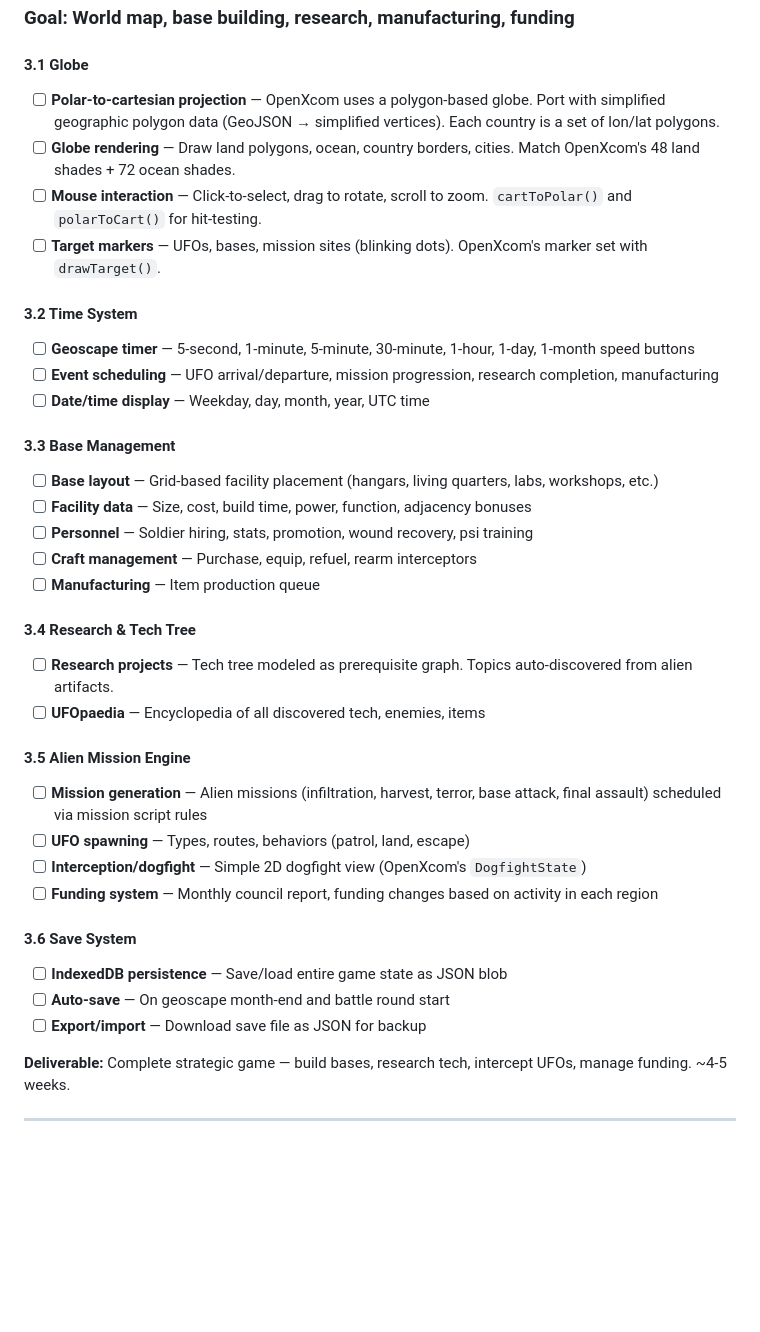
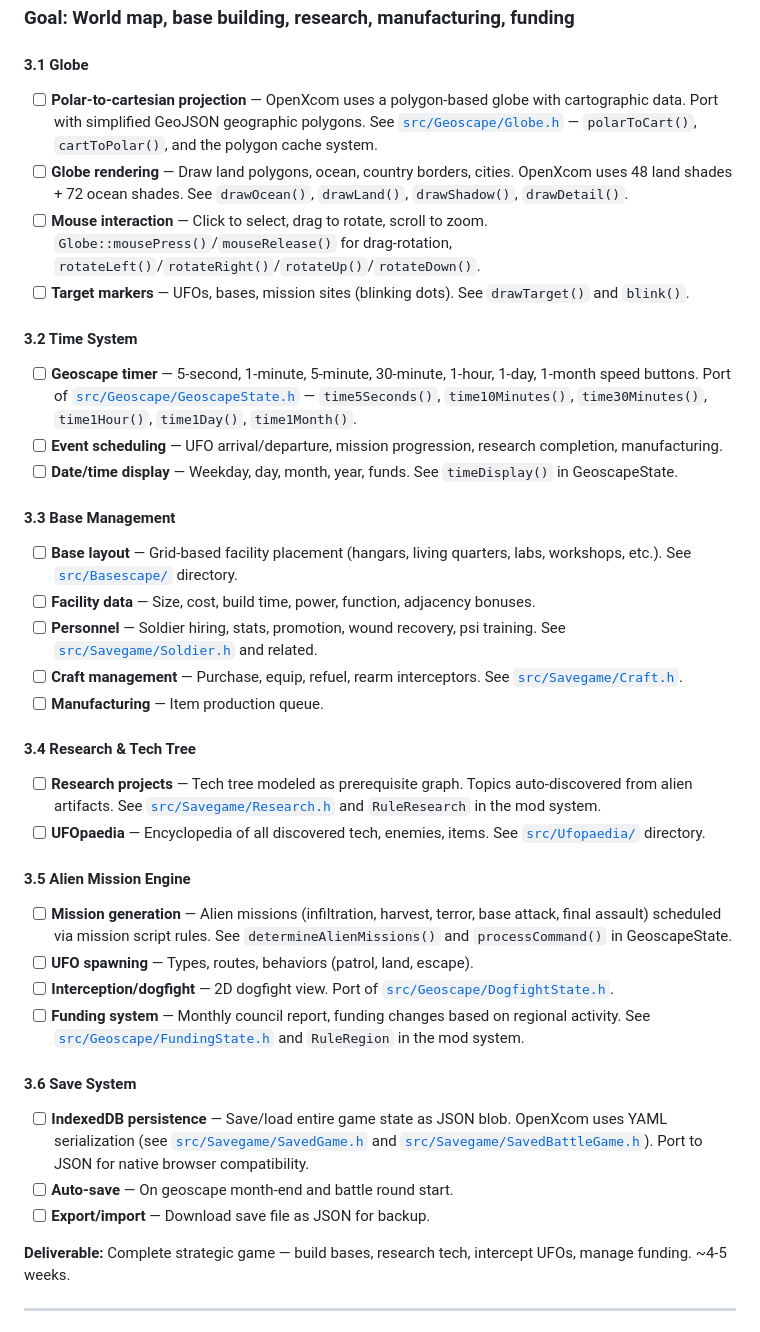
Before and after one commit to kwartler/tkcom, a Markdown page: README.md, the part around one of its changes. GitHub-like rendering; blank space fills up the shorter version.

```diff
--- a/README.md
+++ b/README.md
@@ -129,37 +129,37 @@ Game (state machine stack)
 ### Goal: World map, base building, research, manufacturing, funding
 
 #### 3.1 Globe
-- [ ] **Polar-to-cartesian projection** — OpenXcom uses a polygon-based globe. Port with simplified geographic polygon data (GeoJSON → simplified vertices). Each country is a set of lon/lat polygons.
-- [ ] **Globe rendering** — Draw land polygons, ocean, country borders, cities. Match OpenXcom's 48 land shades + 72 ocean shades.
-- [ ] **Mouse interaction** — Click-to-select, drag to rotate, scroll to zoom. `cartToPolar()` and `polarToCart()` for hit-testing.
-- [ ] **Target markers** — UFOs, bases, mission sites (blinking dots). OpenXcom's marker set with `drawTarget()`.
+- [ ] **Polar-to-cartesian projection** — OpenXcom uses a polygon-based globe with cartographic data. Port with simplified GeoJSON geographic polygons. See [`src/Geoscape/Globe.h`](https://github.com/OpenXcom/OpenXcom/blob/master/src/Geoscape/Globe.h) — `polarToCart()`, `cartToPolar()`, and the polygon cache system.
+- [ ] **Globe rendering** — Draw land polygons, ocean, country borders, cities. OpenXcom uses 48 land shades + 72 ocean shades. See `drawOcean()`, `drawLand()`, `drawShadow()`, `drawDetail()`.
+- [ ] **Mouse interaction** — Click to select, drag to rotate, scroll to zoom. `Globe::mousePress()`/`mouseRelease()` for drag-rotation, `rotateLeft()`/`rotateRight()`/`rotateUp()`/`rotateDown()`.
+- [ ] **Target markers** — UFOs, bases, mission sites (blinking dots). See `drawTarget()` and `blink()`.
 
 #### 3.2 Time System
-- [ ] **Geoscape timer** — 5-second, 1-minute, 5-minute, 30-minute, 1-hour, 1-day, 1-month speed buttons
-- [ ] **Event scheduling** — UFO arrival/departure, mission progression, research completion, manufacturing
-- [ ] **Date/time display** — Weekday, day, month, year, UTC time
+- [ ] **Geoscape timer** — 5-second, 1-minute, 5-minute, 30-minute, 1-hour, 1-day, 1-month speed buttons. Port of [`src/Geoscape/GeoscapeState.h`](https://github.com/OpenXcom/OpenXcom/blob/master/src/Geoscape/GeoscapeState.h) — `time5Seconds()`, `time10Minutes()`, `time30Minutes()`, `time1Hour()`, `time1Day()`, `time1Month()`.
+- [ ] **Event scheduling** — UFO arrival/departure, mission progression, research completion, manufacturing.
+- [ ] **Date/time display** — Weekday, day, month, year, funds. See `timeDisplay()` in GeoscapeState.
 
 #### 3.3 Base Management
-- [ ] **Base layout** — Grid-based facility placement (hangars, living quarters, labs, workshops, etc.)
-- [ ] **Facility data** — Size, cost, build time, power, function, adjacency bonuses
-- [ ] **Personnel** — Soldier hiring, stats, promotion, wound recovery, psi training
-- [ ] **Craft management** — Purchase, equip, refuel, rearm interceptors
-- [ ] **Manufacturing** — Item production queue
+- [ ] **Base layout** — Grid-based facility placement (hangars, living quarters, labs, workshops, etc.). See [`src/Basescape/`](https://github.com/OpenXcom/OpenXcom/tree/master/src/Basescape) directory.
+- [ ] **Facility data** — Size, cost, build time, power, function, adjacency bonuses.
+- [ ] **Personnel** — Soldier hiring, stats, promotion, wound recovery, psi training. See [`src/Savegame/Soldier.h`](https://github.com/OpenXcom/OpenXcom/blob/master/src/Savegame/Soldier.h) and related.
+- [ ] **Craft management** — Purchase, equip, refuel, rearm interceptors. See [`src/Savegame/Craft.h`](https://github.com/OpenXcom/OpenXcom/blob/master/src/Savegame/Craft.h).
+- [ ] **Manufacturing** — Item production queue.
 
 #### 3.4 Research & Tech Tree
-- [ ] **Research projects** — Tech tree modeled as prerequisite graph. Topics auto-discovered from alien artifacts.
-- [ ] **UFOpaedia** — Encyclopedia of all discovered tech, enemies, items
+- [ ] **Research projects** — Tech tree modeled as prerequisite graph. Topics auto-discovered from alien artifacts. See [`src/Savegame/Research.h`](https://github.com/OpenXcom/OpenXcom/blob/master/src/Savegame/Research.h) and `RuleResearch` in the mod system.
+- [ ] **UFOpaedia** — Encyclopedia of all discovered tech, enemies, items. See [`src/Ufopaedia/`](https://github.com/OpenXcom/OpenXcom/tree/master/src/Ufopaedia) directory.
 
 #### 3.5 Alien Mission Engine
-- [ ] **Mission generation** — Alien missions (infiltration, harvest, terror, base attack, final assault) scheduled via mission script rules
-- [ ] **UFO spawning** — Types, routes, behaviors (patrol, land, escape)
-- [ ] **Interception/dogfight** — Simple 2D dogfight view (OpenXcom's `DogfightState`)
-- [ ] **Funding system** — Monthly council report, funding changes based on activity in each region
+- [ ] **Mission generation** — Alien missions (infiltration, harvest, terror, base attack, final assault) scheduled via mission script rules. See `determineAlienMissions()` and `processCommand()` in GeoscapeState.
+- [ ] **UFO spawning** — Types, routes, behaviors (patrol, land, escape).
+- [ ] **Interception/dogfight** — 2D dogfight view. Port of [`src/Geoscape/DogfightState.h`](https://github.com/OpenXcom/OpenXcom/blob/master/src/Geoscape/DogfightState.h).
+- [ ] **Funding system** — Monthly council report, funding changes based on regional activity. See [`src/Geoscape/FundingState.h`](https://github.com/OpenXcom/OpenXcom/blob/master/src/Geoscape/FundingState.h) and `RuleRegion` in the mod system.
 
 #### 3.6 Save System
-- [ ] **IndexedDB persistence** — Save/load entire game state as JSON blob
-- [ ] **Auto-save** — On geoscape month-end and battle round start
-- [ ] **Export/import** — Download save file as JSON for backup
+- [ ] **IndexedDB persistence** — Save/load entire game state as JSON blob. OpenXcom uses YAML serialization (see [`src/Savegame/SavedGame.h`](https://github.com/OpenXcom/OpenXcom/blob/master/src/Savegame/SavedGame.h) and [`src/Savegame/SavedBattleGame.h`](https://github.com/OpenXcom/OpenXcom/blob/master/src/Savegame/SavedBattleGame.h)). Port to JSON for native browser compatibility.
+- [ ] **Auto-save** — On geoscape month-end and battle round start.
+- [ ] **Export/import** — Download save file as JSON for backup.
 
 **Deliverable:** Complete strategic game — build bases, research tech, intercept UFOs, manage funding. ~4-5 weeks.
 
```
Also changed, not shown: other parts of README.md (+40 -40 lines).
